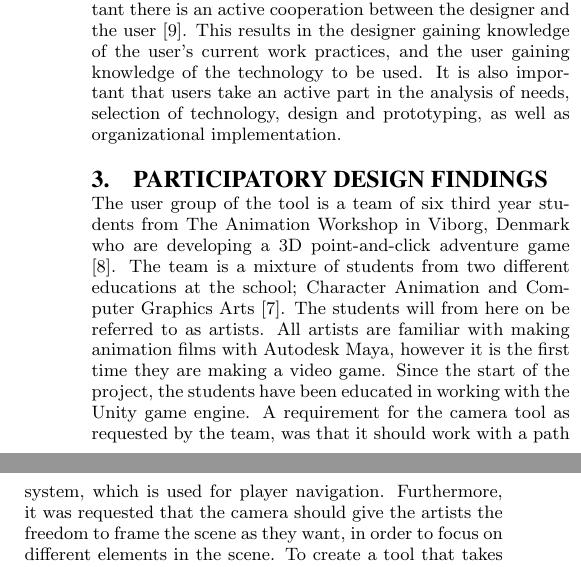
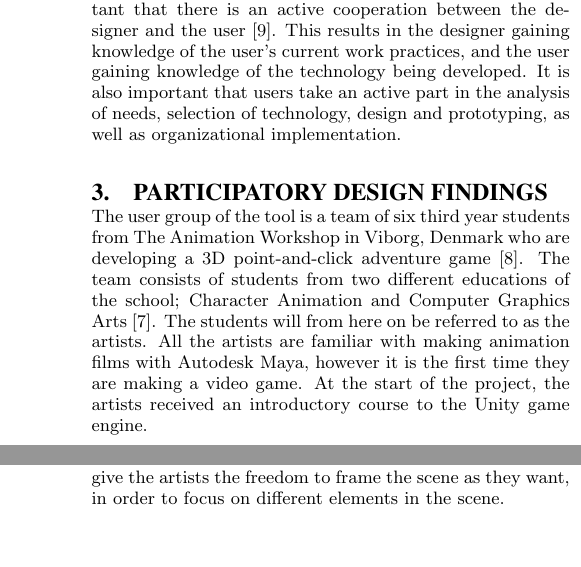
Before and after one commit to Wikzo/p7_paper, a LaTeX paper (P7 paper/master.tex, which reads P7 paper/designrequirement.tex, P7 paper/relatedwork.tex): two parts of the columns of page 2 of 8 before the commit and two parts of the columns of pages 2 and 3 of 8 after it, joined at a grey line, cut so that both start at the same text, the shorter picture padded with empty space. Compiled offline with pdfLaTeX.

Commit message:
Made Mathy corrections.

```diff
--- a/P7 paper/designrequirement.tex
+++ b/P7 paper/designrequirement.tex
@@ -1,7 +1,7 @@
 \section{Participatory Design Findings}
-The user group of the tool is a team of six third year students from The Animation Workshop in Viborg, Denmark who are developing a 3D point-and-click adventure game \cite{adventure_genre}.  The team is a mixture of students from two different educations at the school; Character Animation and Computer Graphics Arts \cite{taw_degrees}. The students will from here on be referred to as artists.
-All artists are familiar with making animation films with Autodesk Maya, however it is the first time they are making a video game. Since the start of the project, the students have been educated in working with the Unity game engine.
-A requirement for the camera tool as requested by the team, was that it should work with a path system, which is used for player navigation. Furthermore, it was requested that the camera should give the artists the freedom to frame the scene as they want, in order to focus on different elements in the scene.
+The user group of the tool is a team of six third year students from The Animation Workshop in Viborg, Denmark who are developing a 3D point-and-click adventure game \cite{adventure_genre}.  The team consists  of students from two different educations of the school; Character Animation and Computer Graphics Arts \cite{taw_degrees}. The students will from here on be referred to as the artists.
+All the artists are familiar with making animation films with Autodesk Maya, however it is the first time they are making a video game. At the start of the project, the artists received an introductory course to the Unity game engine.
+
 To create a tool that takes the artists' current skills and experience into consideration, thereby easing their learning curve, we used techniques from participatory design \cite{part_design}.
 
 \subsection{Activities}
@@ -12,5 +12,5 @@ The first activity, was an observation \cite{part_design} of the artists working
 
-Second, the artists were asked to list and sketch the features that they would like to see the most in the camera tool. This activity took inspiration from the Freehand Drawing technique \cite{part_design}. The purpose of the activity was to get a foundation for which tasks the artists wanted to be able to do.
+Second, the artists were asked to list and sketch the features that they would like to see the most in the camera tool. This activity took inspiration from the Freehand Drawing technique \cite{part_design}. The purpose of the activity was to get a foundation for which tasks the artists wanted to be able to do with the tool.
 
 After sketching, the artists were asked to visualize the interface of the camera tool with a set of pre-made buttons and windows out of paper based on Unity's interface (see Figure \ref{fig:collage}). The activity took inspiration from the Collage technique \cite{part_design} and its purpose was to get a foundation for the interface design.
 
@@ -21,10 +21,12 @@ After sketching, the artists were asked to visualize the interface of the camera
 \label{fig:collage}
 \end{figure}
 
-The final activity was made after the first design iteration of the tool. At this point, the features that were assessed as most important for the artists had been implemented, however it was still necessary to receive input from the artists. Using the same techniques as in the initial observation, we had the artists to perform simple tasks in Unity with the camera tool. From this, it was possible to see which changes should be made to the tool, especially regarding the interface.
+The final activity was made after the first design iteration of the tool. At this point, the features that were assessed as most important for the artists had been implemented, however it was still necessary to receive input from the artists. Using the same techniques as in the initial observation, we had the artists perform simple tasks in Unity with the camera tool. From this, it was possible to see which changes should be made to the tool, especially regarding the interface.
 
 \subsection{Findings}
-From the previously mentioned activities, we found that the artists in general want features as well as an interface in the camera tool that are similar to Maya. When testing the interface on the artists after the first iteration, the artists also frequently requested the interface to be more reminiscent of Maya's.
+From the previously mentioned activities, we found that the artists in general want features as well as an interface in the camera tool that are similar to those found in Maya.
+
+The artists deemed it essential that the camera tool should give the artists the freedom to frame the scene as they want, in order to focus on different elements in the scene.
 
 An important feature the artists use heavily in Maya when animating the camera in a scene, is keyframing. Here, the artists place points on a timeline, and at each point adjust the camera according to how they want to frame the scene.
 
--- a/P7 paper/relatedwork.tex
+++ b/P7 paper/relatedwork.tex
@@ -55,4 +55,4 @@ In a behind-the-scenes documentary, the developers behind the PlayStation game s
 \subsection{Participatory Design}
 Participatory design has been defined as the participation of users in the design process of a system that is to be implemented in an organization \cite{kensing_participatory_1998}. Here, users correspond to workers in the organization. By involving users in the design, their skills, experiences, and interests are taken into consideration, thereby increasing the likelihood that the system will be useful to them.
 
-According to participatory design researchers, it is important there is an active cooperation between the designer and the user \cite{kensing_participatory_1998}. This results in the designer gaining knowledge of the user's current work practices, and the user gaining knowledge of the technology to be used. It is also important that users take an active part in the analysis of needs, selection of technology, design and prototyping, as well as organizational implementation.
+According to participatory design researchers, it is important that there is an active cooperation between the designer and the user \cite{kensing_participatory_1998}. This results in the designer gaining knowledge of the user's current work practices, and the user gaining knowledge of the technology being developed. It is also important that users take an active part in the analysis of needs, selection of technology, design and prototyping, as well as organizational implementation.
```
Also changed, not shown: P7 paper/designrequirement.tex (6 more changed lines).
